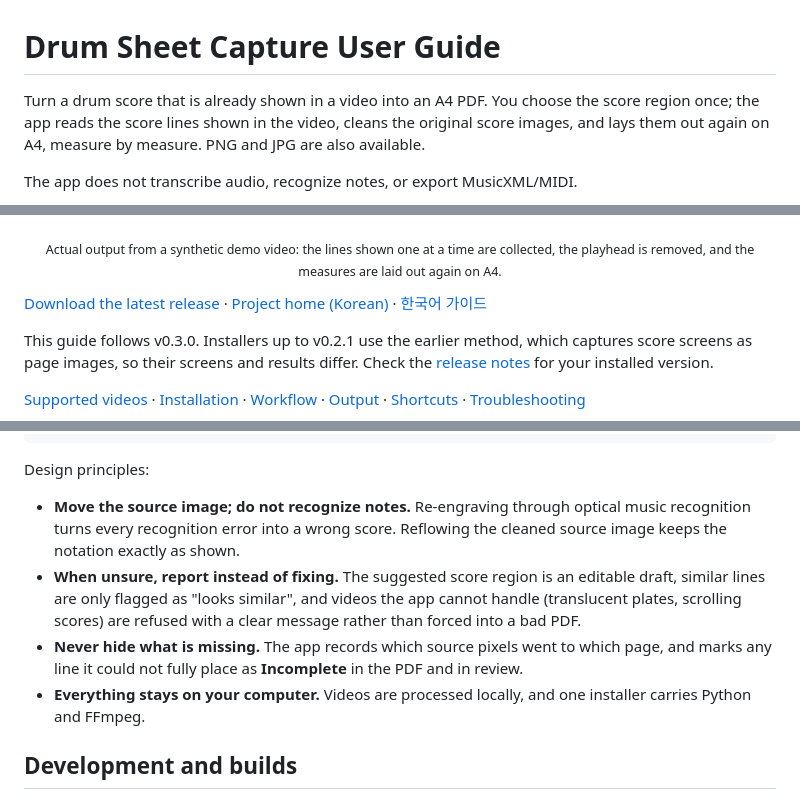
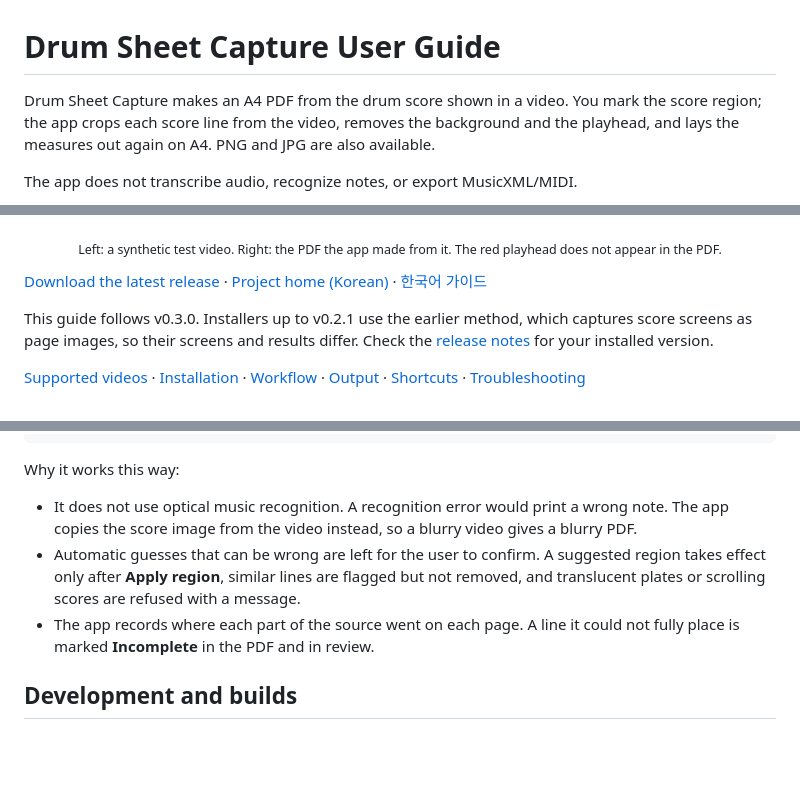
Before and after one commit to kr-ericshim/drum-score-capture-tool, a Markdown page: README.en.md, 3 parts joined by grey strips. Rendered like a GitHub page; blank space fills up the shorter version.

````diff
--- a/README.en.md
+++ b/README.en.md
@@ -1,13 +1,13 @@
 # Drum Sheet Capture User Guide
 
-Turn a drum score that is already shown in a video into an A4 PDF. You choose the score region once; the app reads the score lines shown in the video, cleans the original score images, and lays them out again on A4, measure by measure. PNG and JPG are also available.
+Drum Sheet Capture makes an A4 PDF from the drum score shown in a video. You mark the score region; the app crops each score line from the video, removes the background and the playhead, and lays the measures out again on A4. PNG and JPG are also available.
 
 The app does not transcribe audio, recognize notes, or export MusicXML/MIDI.
 
 <p align="center">
   <img src="./docs/images/demo-video-to-pdf.png" width="860" alt="A drum score shown one line at a time at the bottom of a video, reflowed onto one A4 PDF page">
 </p>
-<p align="center"><sub>Actual output from a synthetic demo video: the lines shown one at a time are collected, the playhead is removed, and the measures are laid out again on A4.</sub></p>
+<p align="center"><sub>Left: a synthetic test video. Right: the PDF the app made from it. The red playhead does not appear in the PDF.</sub></p>
 
 [Download the latest release](https://github.com/kr-ericshim/drum-score-capture-tool/releases/latest) · [Project home (Korean)](./README.md) · [한국어 가이드](./README.ko.md)
 
@@ -183,12 +183,11 @@ video + the score region you chose
   → verify:  a checker independent of the renderer compares the finished pages with the source strips
 ```
 
-Design principles:
+Why it works this way:
 
-- **Move the source image; do not recognize notes.** Re-engraving through optical music recognition turns every recognition error into a wrong score. Reflowing the cleaned source image keeps the notation exactly as shown.
-- **When unsure, report instead of fixing.** The suggested score region is an editable draft, similar lines are only flagged as "looks similar", and videos the app cannot handle (translucent plates, scrolling scores) are refused with a clear message rather than forced into a bad PDF.
-- **Never hide what is missing.** The app records which source pixels went to which page, and marks any line it could not fully place as **Incomplete** in the PDF and in review.
-- **Everything stays on your computer.** Videos are processed locally, and one installer carries Python and FFmpeg.
+- It does not use optical music recognition. A recognition error would print a wrong note. The app copies the score image from the video instead, so a blurry video gives a blurry PDF.
+- Automatic guesses that can be wrong are left for the user to confirm. A suggested region takes effect only after **Apply region**, similar lines are flagged but not removed, and translucent plates or scrolling scores are refused with a message.
+- The app records where each part of the source went on each page. A line it could not fully place is marked **Incomplete** in the PDF and in review.
 
 ## Development and builds
 
````
Also changed, not shown: other parts of README.en.md (+2 -2 lines), README.ko.md (+3 -3 lines), README.md (+13 -13 lines).
